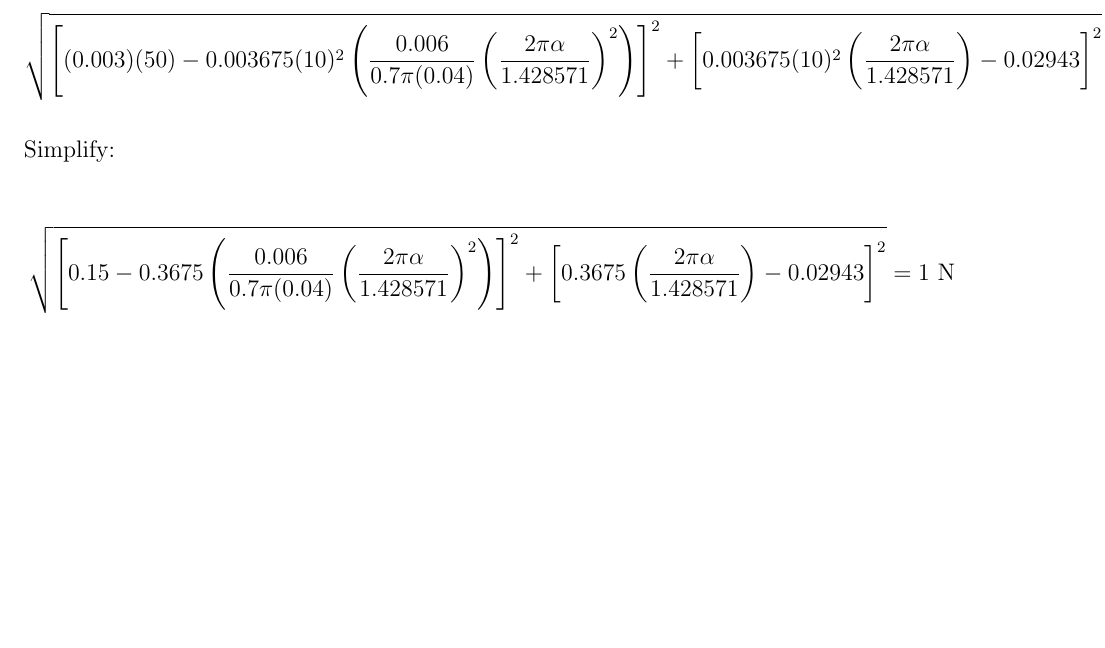
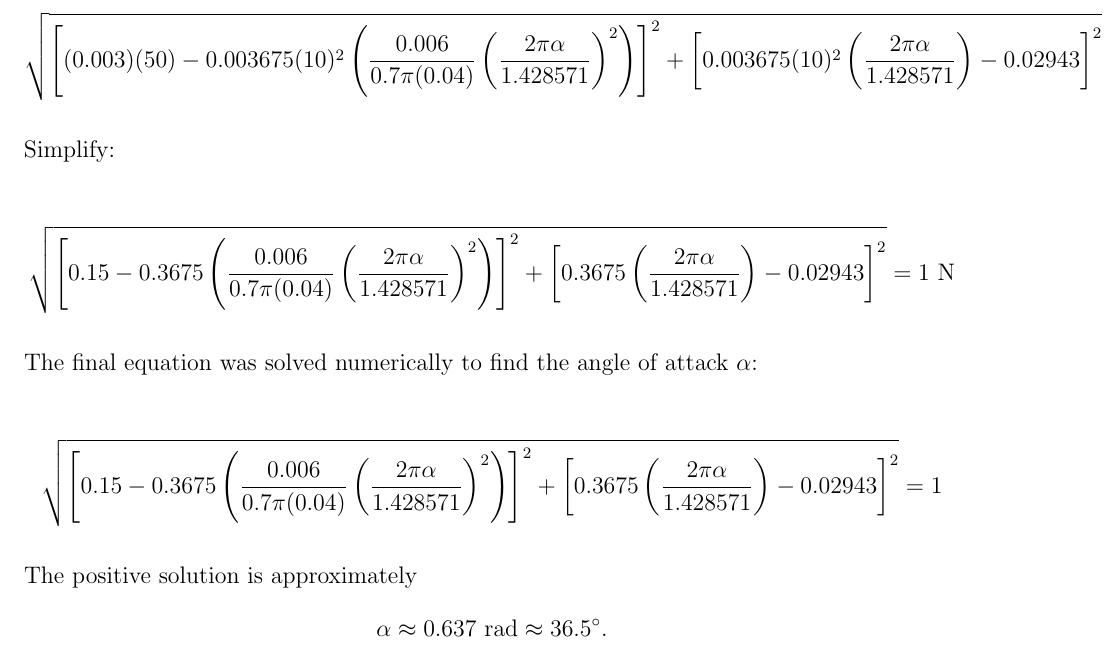
Before and after one commit to semion-d/Wing-Area-to-Wing-Length-Ratio-in-Airplane, a LaTeX document (Update_Wing_Area_to_Wing_Length_Ratio.tex): part of page 9 of 9, cut so that both start at the same text, the shorter picture padded with empty space. Compiled offline with pdfLaTeX.

Commit message:
Update_Wing_Area_to_Wing_Length_Ratio.tex

```diff
--- a/Update_Wing_Area_to_Wing_Length_Ratio.tex
+++ b/Update_Wing_Area_to_Wing_Length_Ratio.tex
@@ -559,4 +559,36 @@ Simplify:
 1\ \mathrm{N}
 \]
 
+The final equation was solved numerically to find the angle of attack $\alpha$:
+
+\[
+\sqrt{
+\left[
+0.15
+-
+0.3675
+\left(
+\frac{0.006}{0.7\pi(0.04)}
+\left(
+\frac{2\pi\alpha}{1.428571}
+\right)^2
+\right)
+\right]^2
++
+\left[
+0.3675
+\left(
+\frac{2\pi\alpha}{1.428571}
+\right)
+-0.02943
+\right]^2
+}
+=1
+\]
+
+The positive solution is approximately
+\[
+\alpha \approx 0.637\ \text{rad} \approx 36.5^\circ.
+\]
+
 \end{document}
```
